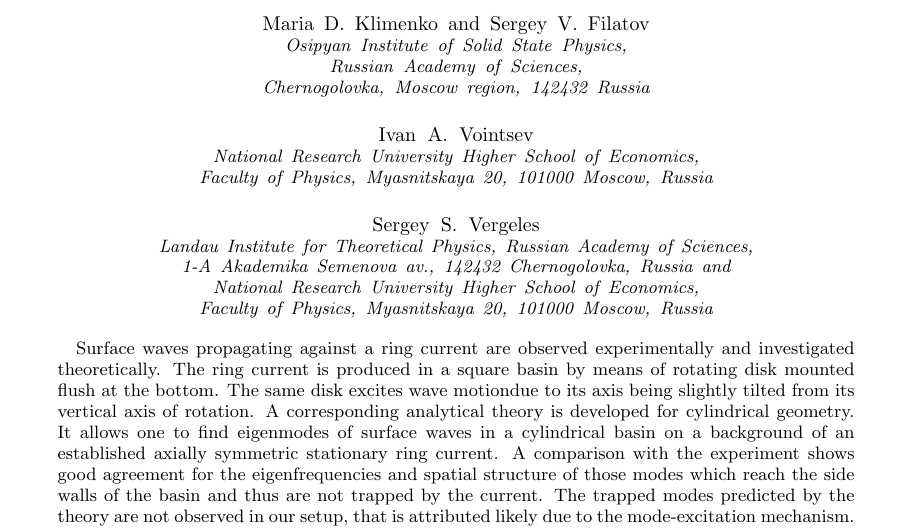
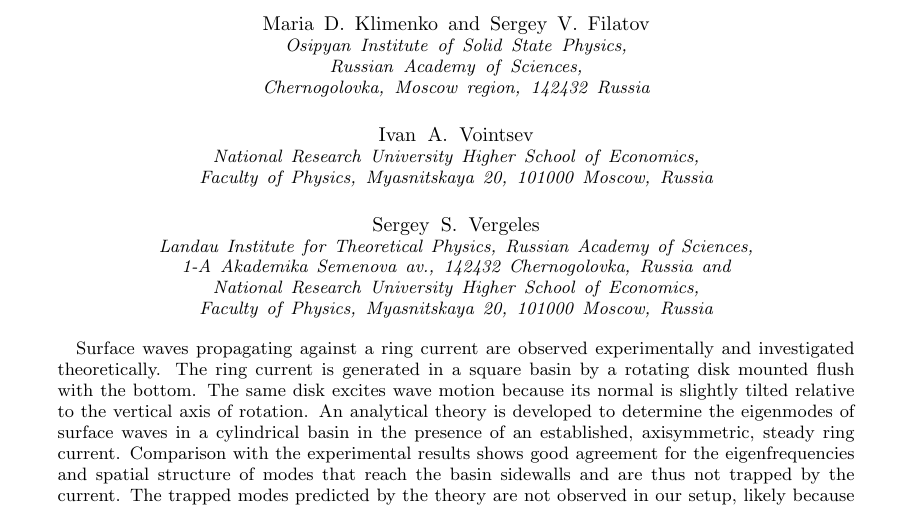
Before and after one commit to iavointsev/surface_wave_trapping, a LaTeX paper (main.tex): part of page 1 of 6, cut so that both start at the same text. Compiled offline with pdfLaTeX.

Commit message:
Done Abstract

```diff
--- a/main.tex
+++ b/main.tex
@@ -72,7 +72,7 @@ Moscow, Russia}
 
 
 \begin{abstract}
-    Surface waves propagating against a ring current are observed experimentally and investigated theoretically. The ring current is produced in a square basin by means of rotating disk mounted flush at the bottom. The same disk excites wave motiondue to its axis being slightly tilted from its vertical axis of rotation. A corresponding analytical theory is developed for cylindrical geometry. It allows one to find eigenmodes of surface waves in a cylindrical basin on a background of an established axially symmetric stationary ring current. A comparison with the experiment shows good agreement for the eigenfrequencies and spatial structure of those modes which reach the side walls of the basin and thus are not trapped by the current. The trapped modes predicted by the theory are not observed in our setup, that is attributed likely due to the mode-excitation mechanism.
+    Surface waves propagating against a ring current are observed experimentally and investigated theoretically. The ring current is generated in a square basin by a rotating disk mounted flush with the bottom. The same disk excites wave motion because its normal is slightly tilted relative to the vertical axis of rotation. An analytical theory is developed to determine the eigenmodes of surface waves in a cylindrical basin in the presence of an established, axisymmetric, steady ring current. Comparison with the experimental results shows good agreement for the eigenfrequencies and spatial structure of modes that reach the basin sidewalls and are thus not trapped by the current. The trapped modes predicted by the theory are not observed in our setup, likely because of the mode-excitation mechanism.
 \end{abstract}
 
 \maketitle
```
